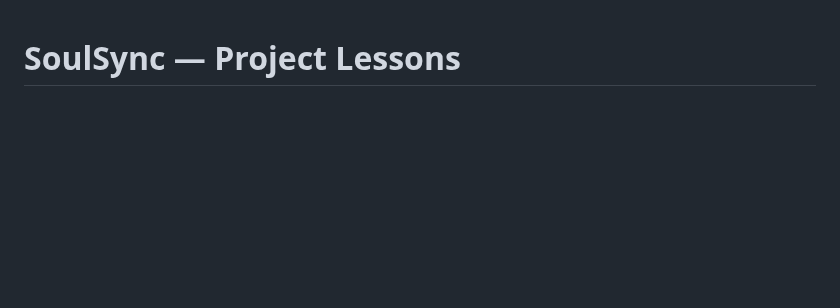
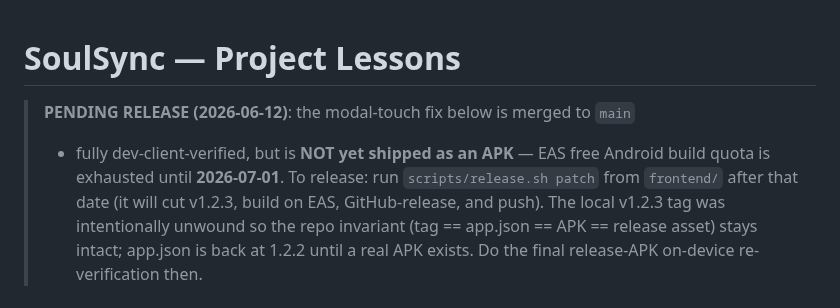
Before and after one commit to Antimatter543/mood-tracker, a Markdown page: frontend/tasks/lessons.md, the part around the change. GitHub-like rendering; blank space fills up the shorter version.

Commit message:
docs: note v1.2.3 release is pending EAS quota reset (2026-07-01)
Co-Authored-By: Claude Fable 5 <noreply@anthropic.com>

```diff
--- a/frontend/tasks/lessons.md
+++ b/frontend/tasks/lessons.md
@@ -1,4 +1,13 @@
 # SoulSync — Project Lessons
+
+> **PENDING RELEASE (2026-06-12)**: the modal-touch fix below is merged to `main`
+> + fully dev-client-verified, but is **NOT yet shipped as an APK** — EAS free
+> Android build quota is exhausted until **2026-07-01**. To release: run
+> `scripts/release.sh patch` from `frontend/` after that date (it will cut v1.2.3,
+> build on EAS, GitHub-release, and push). The local v1.2.3 tag was intentionally
+> unwound so the repo invariant (tag == app.json == APK == release asset) stays
+> intact; app.json is back at 1.2.2 until a real APK exists. Do the final
+> release-APK on-device re-verification then.
 
 ## Native `<Modal>` touch dispatch is BROKEN on Fabric — use in-tree overlays; old "synthetic-taps-can't-drive-modals = not a bug" doctrine was WRONG (2026-06-12)
 
```
